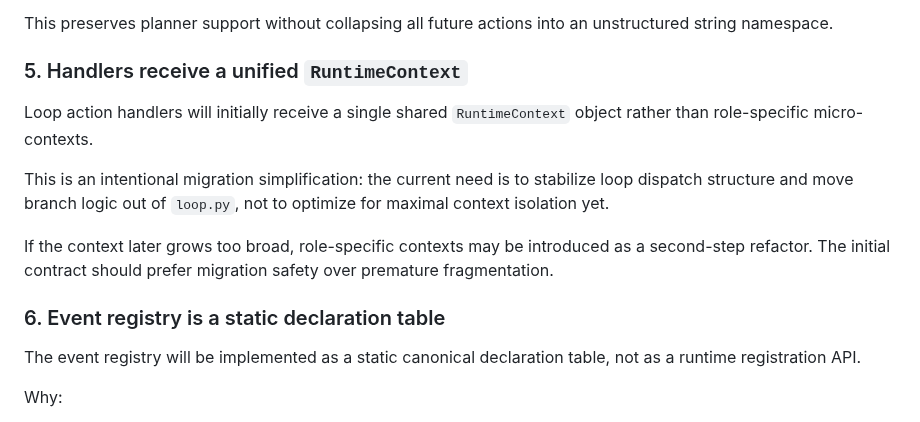
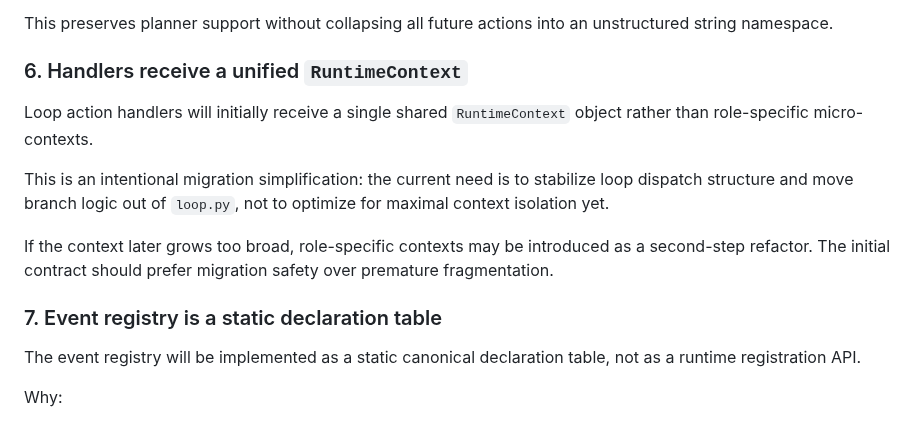
Before and after one commit to Tefx/vectl, a Markdown page: docs/ADR-driver-evolution-foundation.md, the part around the change. GitHub-like rendering.

```diff
--- a/docs/ADR-driver-evolution-foundation.md
+++ b/docs/ADR-driver-evolution-foundation.md
@@ -93,7 +93,7 @@ To avoid registry sprawl, action definitions are categorized:
 
 This preserves planner support without collapsing all future actions into an unstructured string namespace.
 
-### 5. Handlers receive a unified `RuntimeContext`
+### 6. Handlers receive a unified `RuntimeContext`
 
 Loop action handlers will initially receive a single shared `RuntimeContext` object rather than role-specific micro-contexts.
 
@@ -101,7 +101,7 @@ This is an intentional migration simplification: the current need is to stabiliz
 
 If the context later grows too broad, role-specific contexts may be introduced as a second-step refactor. The initial contract should prefer migration safety over premature fragmentation.
 
-### 6. Event registry is a static declaration table
+### 7. Event registry is a static declaration table
 
 The event registry will be implemented as a static canonical declaration table, not as a runtime registration API.
 
```
Also changed, not shown: docs/DRIVER-ARCHITECTURE.md (+4 -4 lines).
